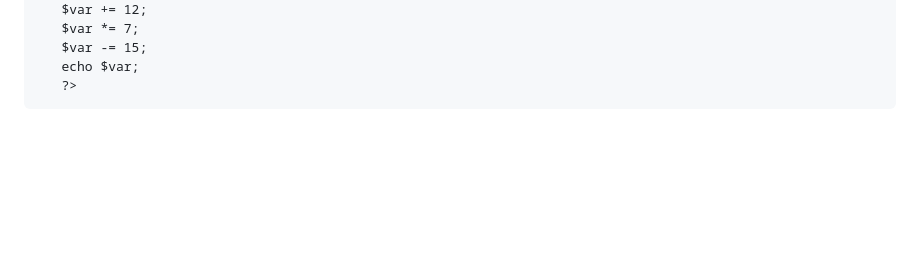
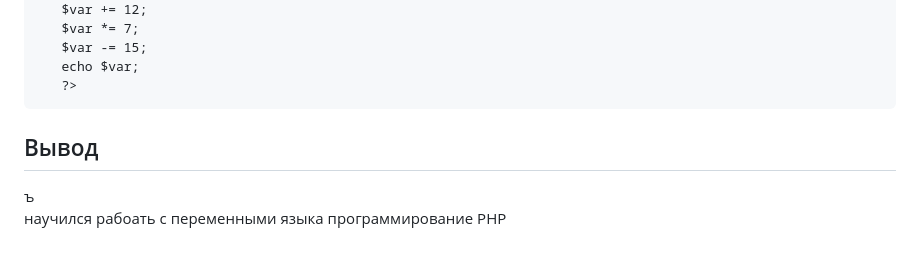
Before and after one commit to Ekvilan/lab11, a Markdown page: README.md, the part around the change. Rendered like a GitHub page; blank space fills up the shorter version.

```diff
--- a/README.md
+++ b/README.md
@@ -289,3 +289,6 @@
        $var -= 15;
        echo $var;
        ?>
+
+<h2>Вывод</h2>ъ
+<p>научился рабоать с переменными языка программирование PHP</p>
```
